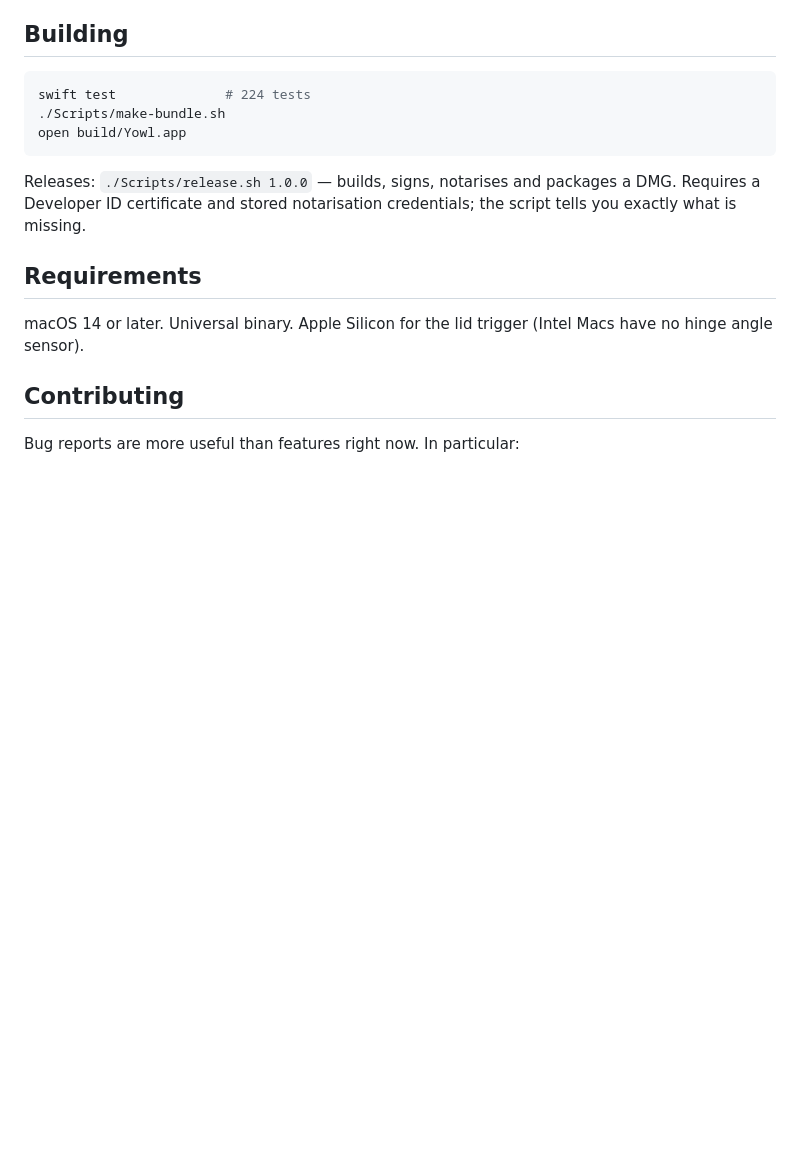
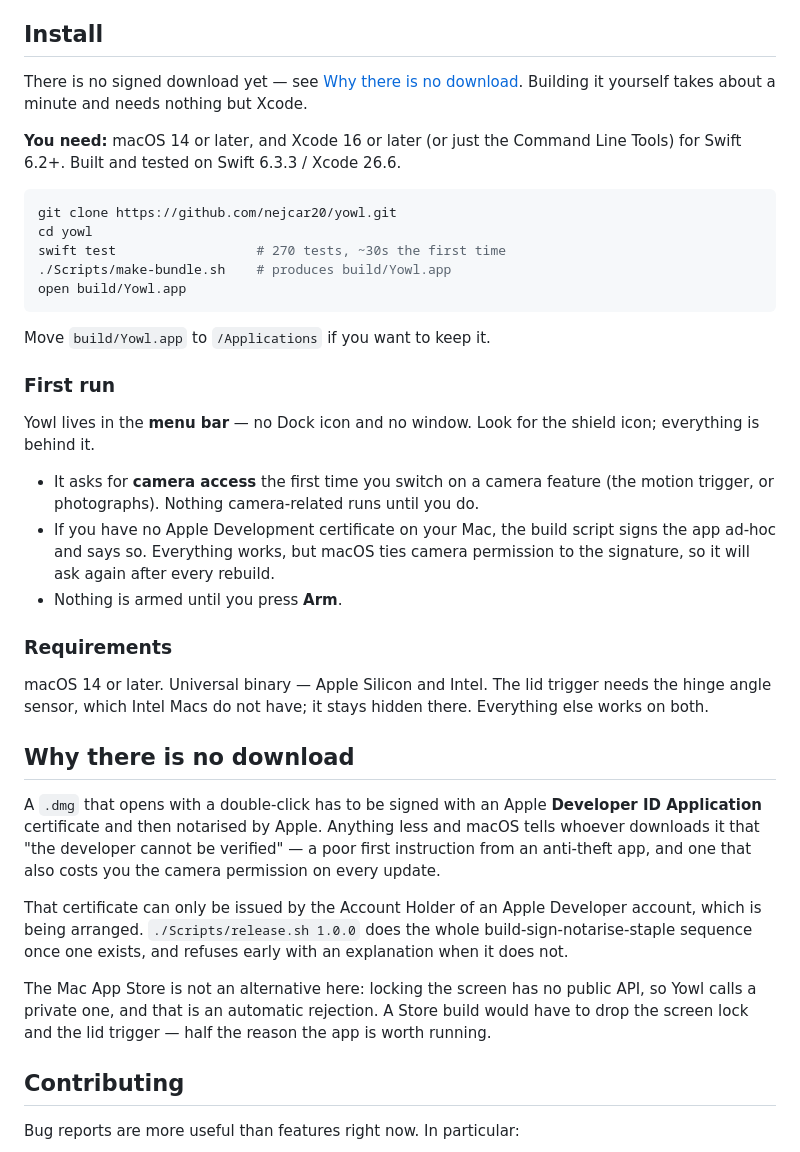
Before and after one commit to nejcar20/yowl, a Markdown page: README.md, the part around the change. GitHub-like rendering; blank space fills up the shorter version.

Commit message:
Write the README for the only install path there is
Building from source is how anyone gets this today, and the instructions
for it were three lines aimed at someone who already had the repo open.
They now cover the toolchain, the clone, what to expect on first run (it is
a menu bar app with no window, which is its own small surprise), and the
ad-hoc signing case where macOS re-asks for camera permission after every
rebuild.

Verified by doing it: fresh clone, swift test, make-bundle. 270 tests pass
and the universal bundle builds. The stated timing is the cold figure, 30s,
not the 4s a warm cache gives -- a first-time builder never sees 4s.

Also says plainly why there is no download: Developer ID certificates are
Account-Holder-only and one is being arranged. And why the Mac App Store is
not the fallback -- locking the screen has no public API, so a Store build
would have to drop the screen lock and the lid trigger.

Co-Authored-By: Claude Opus 5 (1M context) <noreply@anthropic.com>
Claude-Session: https://claude.ai/code/session_012KwmBrkJPDMP6TCtU3DF2t

````diff
--- a/README.md
+++ b/README.md
@@ -84,22 +84,59 @@ See [PRIVACY.md](docs/PRIVACY.md).
   either way.
 - **A thief can hold the power button.** Nothing in userspace prevents that.
 
-## Building
+## Install
+
+There is no signed download yet — see [Why there is no download](#why-there-is-no-download).
+Building it yourself takes about a minute and needs nothing but Xcode.
+
+**You need:** macOS 14 or later, and Xcode 16 or later (or just the Command Line
+Tools) for Swift 6.2+. Built and tested on Swift 6.3.3 / Xcode 26.6.
 
 ```bash
-swift test              # 224 tests
-./Scripts/make-bundle.sh
+git clone https://github.com/nejcar20/yowl.git
+cd yowl
+swift test                  # 270 tests, ~30s the first time
+./Scripts/make-bundle.sh    # produces build/Yowl.app
 open build/Yowl.app
 ```
 
-Releases: `./Scripts/release.sh 1.0.0` — builds, signs, notarises and packages
-a DMG. Requires a Developer ID certificate and stored notarisation credentials;
-the script tells you exactly what is missing.
+Move `build/Yowl.app` to `/Applications` if you want to keep it.
 
-## Requirements
+### First run
 
-macOS 14 or later. Universal binary. Apple Silicon for the lid trigger (Intel Macs have no hinge
-angle sensor).
+Yowl lives in the **menu bar** — no Dock icon and no window. Look for the shield
+icon; everything is behind it.
+
+- It asks for **camera access** the first time you switch on a camera feature
+  (the motion trigger, or photographs). Nothing camera-related runs until you do.
+- If you have no Apple Development certificate on your Mac, the build script
+  signs the app ad-hoc and says so. Everything works, but macOS ties camera
+  permission to the signature, so it will ask again after every rebuild.
+- Nothing is armed until you press **Arm**.
+
+### Requirements
+
+macOS 14 or later. Universal binary — Apple Silicon and Intel. The lid trigger
+needs the hinge angle sensor, which Intel Macs do not have; it stays hidden
+there. Everything else works on both.
+
+## Why there is no download
+
+A `.dmg` that opens with a double-click has to be signed with an Apple
+**Developer ID Application** certificate and then notarised by Apple. Anything
+less and macOS tells whoever downloads it that "the developer cannot be
+verified" — a poor first instruction from an anti-theft app, and one that also
+costs you the camera permission on every update.
+
+That certificate can only be issued by the Account Holder of an Apple Developer
+account, which is being arranged. `./Scripts/release.sh 1.0.0` does the whole
+build-sign-notarise-staple sequence once one exists, and refuses early with an
+explanation when it does not.
+
+The Mac App Store is not an alternative here: locking the screen has no public
+API, so Yowl calls a private one, and that is an automatic rejection. A Store
+build would have to drop the screen lock and the lid trigger — half the reason
+the app is worth running.
 
 ## Contributing
 
````
